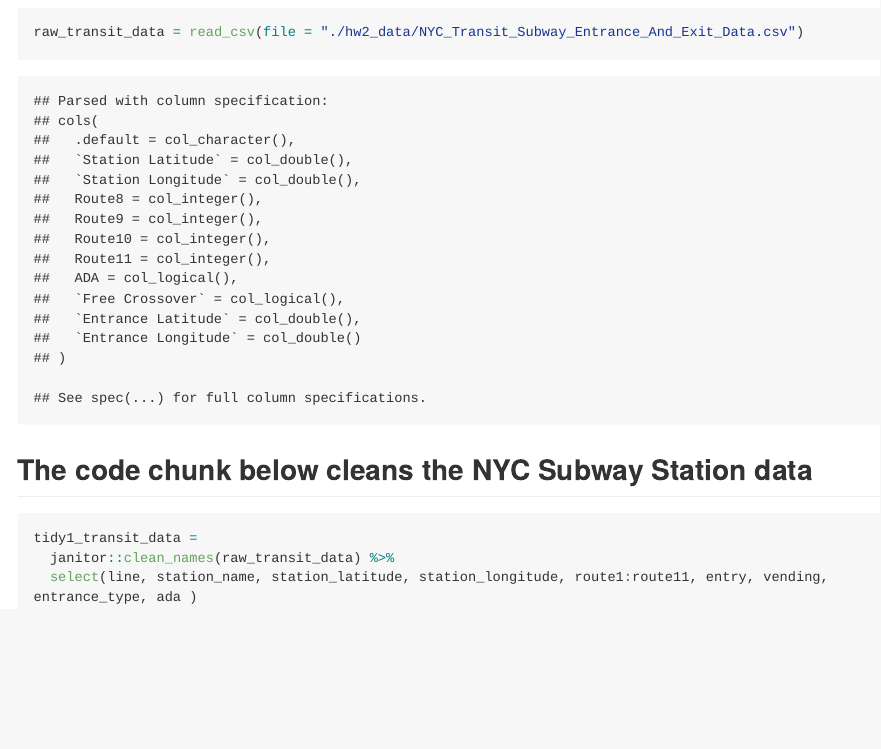
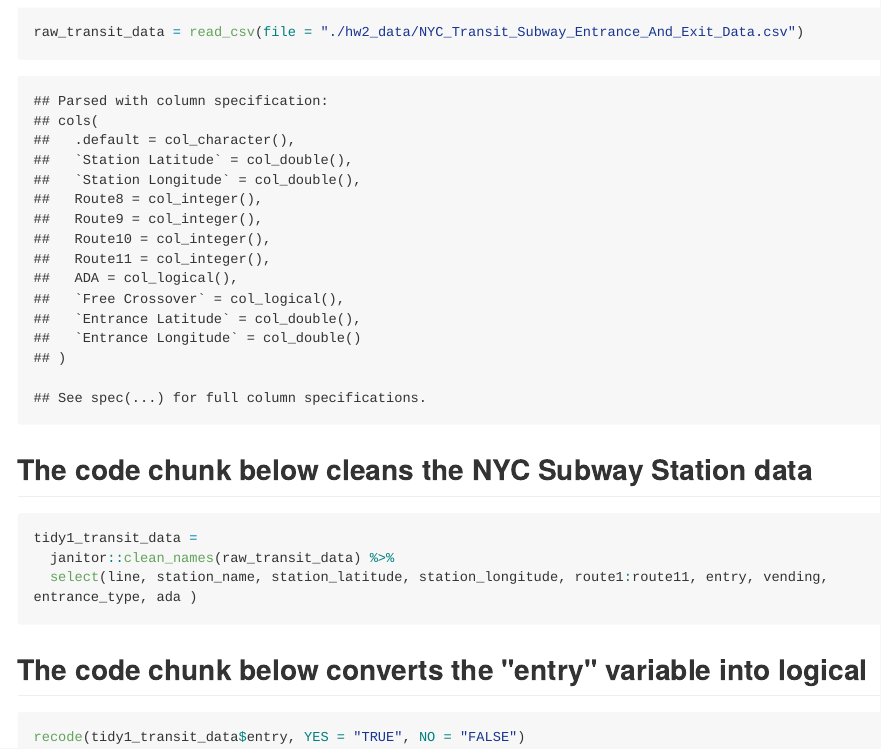
Before and after one commit to owen633/p8105_hw2_jl5296, an R Markdown document (p8105_hw2_jl5296.Rmd): the page in a window 1100 px wide, from 300 px down. The pictures show the output file p8105_hw2_jl5296.md that the author committed with the source, drawn offline in the style of GitHub; long lines of code are wrapped.

Commit message:
entry variable converted from character to logical

````diff
--- a/p8105_hw2_jl5296.Rmd
+++ b/p8105_hw2_jl5296.Rmd
@@ -24,5 +24,8 @@
   janitor::clean_names(raw_transit_data) %>%
   select(line, station_name, station_latitude, station_longitude, route1:route11, entry, vending, entrance_type, ada )
 
-
 ```
+## The code chunk below converts the "entry" variable into logical
+```{r convert_variable, eval = FALSE}
+recode(tidy1_transit_data$entry, YES = "TRUE", NO = "FALSE")
+```
````
Also changed, not shown: p8105_hw2_jl5296.md.
